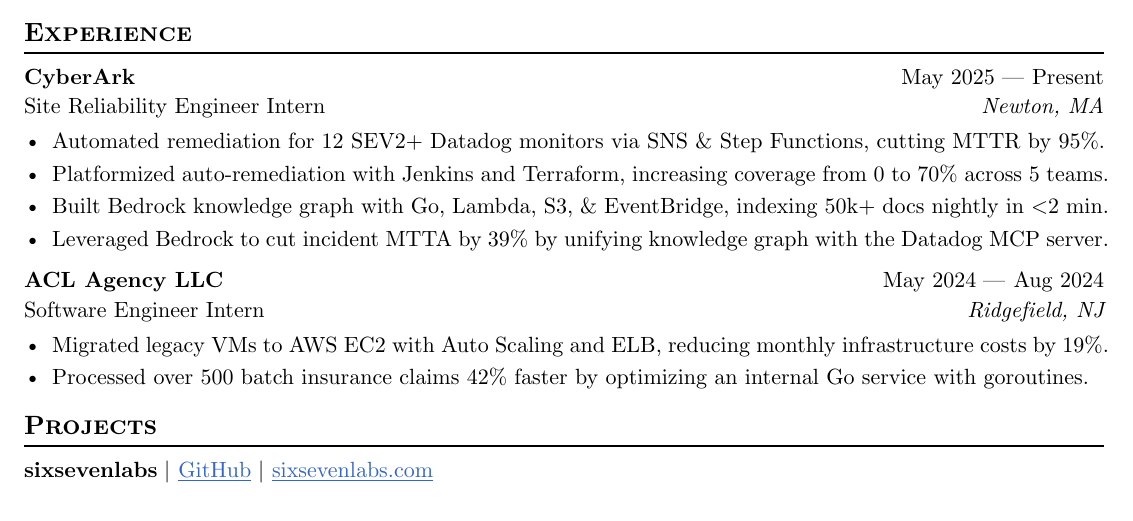
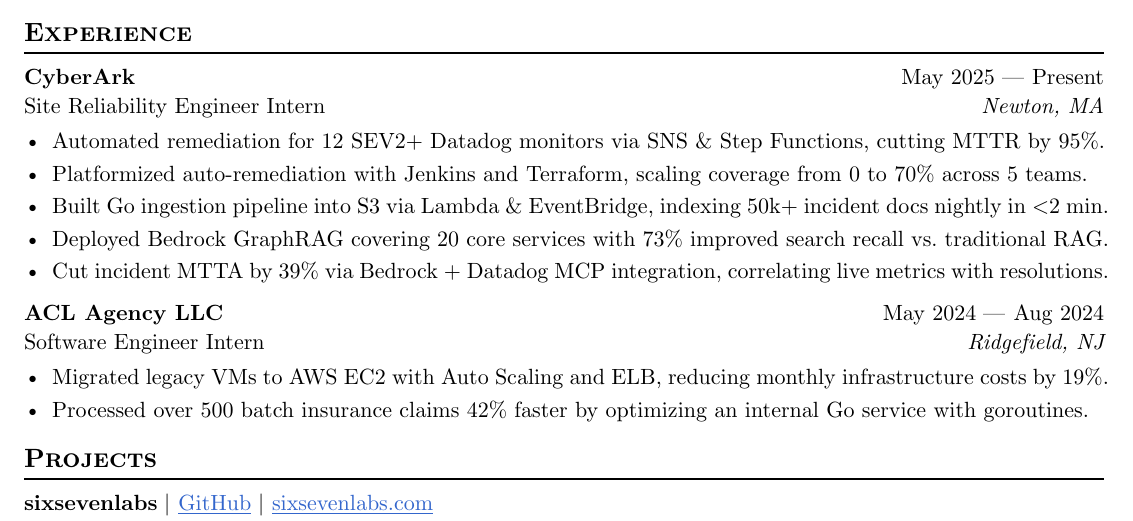
Before and after one commit to skarokin/typst-resumes, a Typst document (SeanKimResume-Oct2025/main.typ): part of the page before the commit and part of page 1 of 2 after it, cut so that both start at the same text. Compiled offline with Typst 0.15.

Commit message:
chore(typst): update SeanKimResume-Oct2025/main.typ

```diff
--- a/SeanKimResume-Oct2025/main.typ
+++ b/SeanKimResume-Oct2025/main.typ
@@ -36,9 +36,10 @@
   dates: dates-helper(start-date: "May 2025", end-date: "Present"),
 )
 - Automated remediation for 12 SEV2+ Datadog monitors via SNS & Step Functions, cutting MTTR by 95%.
-- Platformized auto-remediation with Jenkins and Terraform, increasing coverage from 0 to 70% across 5 teams.
-- Built Bedrock knowledge graph with Go, Lambda, S3, & EventBridge, indexing 50k+ docs nightly in \<2 min.
-- Leveraged Bedrock to cut incident MTTA by 39% by unifying knowledge graph with the Datadog MCP server.
+- Platformized auto-remediation with Jenkins and Terraform, scaling coverage from 0 to 70% across 5 teams.
+- Built Go ingestion pipeline into S3 via Lambda & EventBridge, indexing 50k+ incident docs nightly in \<2 min.
+- Deployed Bedrock GraphRAG covering 20 core services with 73% improved search recall vs. traditional RAG.
+- Cut incident MTTA by 39% via Bedrock + Datadog MCP integration, correlating live metrics with resolutions.
 
 #work(
   title: "Software Engineer Intern",
```
